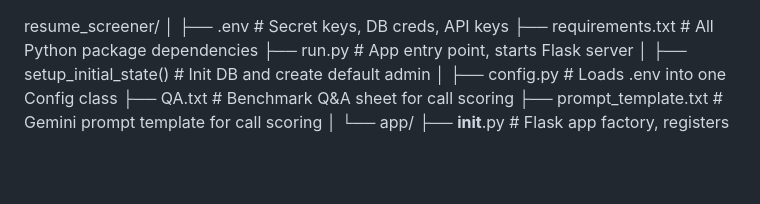
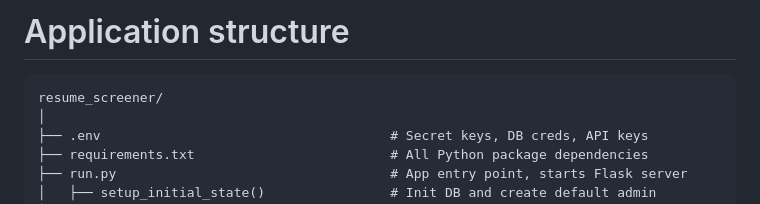
Before and after one commit to RHS-HIRAL/Resume-Screener-Flask, a Markdown page: Readme.md, the part around the change. GitHub-like rendering; blank space fills up the shorter version.

````diff
--- a/Readme.md
+++ b/Readme.md
@@ -1,3 +1,5 @@
+# Application structure
+```
 resume_screener/
 │
 ├── .env                                     # Secret keys, DB creds, API keys
````
